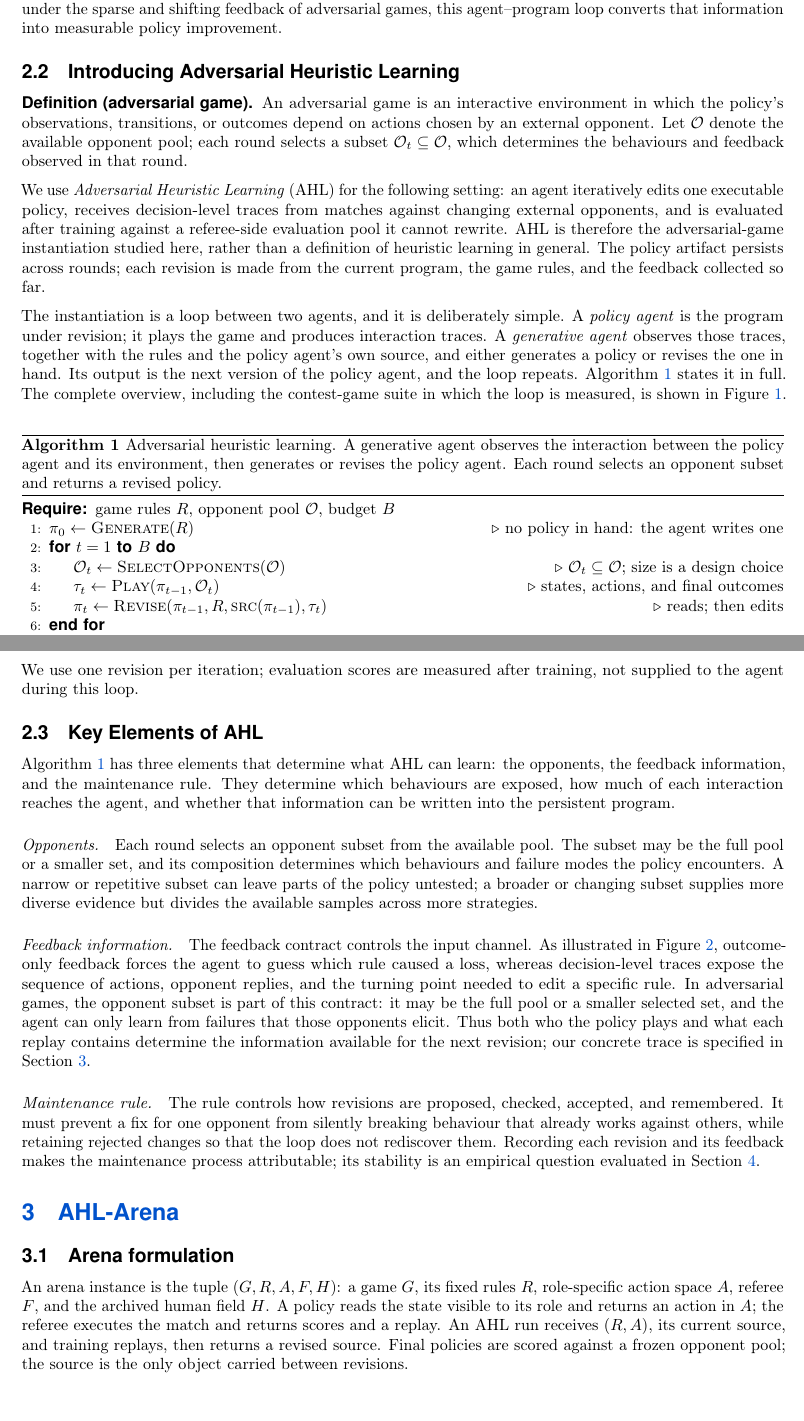
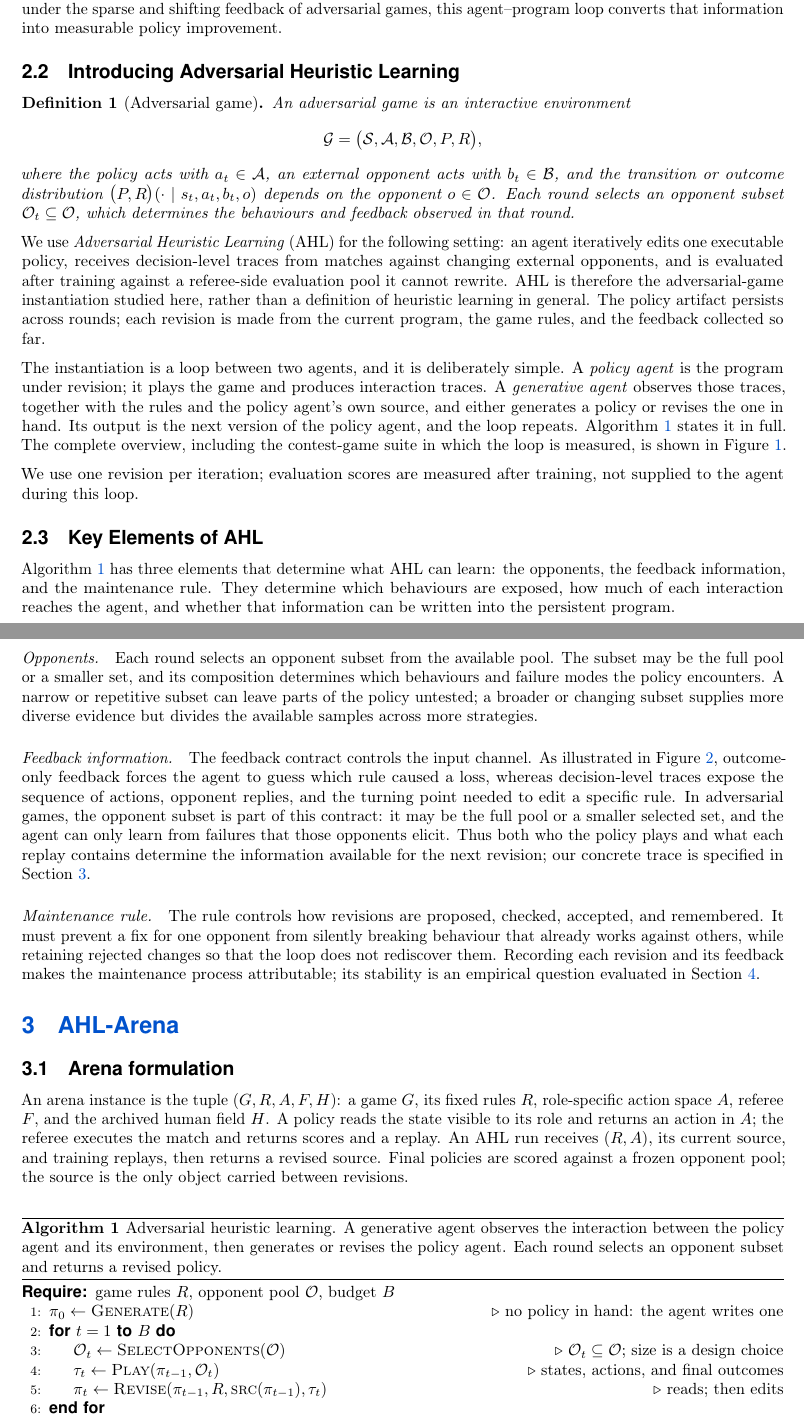
Before and after one commit to yks23/How-Far-Can-Heuristic-Learning-Go, a LaTeX document (main.tex, which reads sections/03-heuristic-learning.tex): two parts of pages 4 and 5 of 19, joined at a grey line, cut so that both start at the same text. Compiled offline with pdfLaTeX.

Commit message:
Formalize adversarial game definition

```diff
--- a/main.tex
+++ b/main.tex
@@ -10,6 +10,7 @@
 \usepackage{booktabs}
 \usepackage{amsfonts}
 \usepackage{amsmath}
+\usepackage{amsthm}
 \usepackage{microtype}
 \usepackage{graphicx}
 \usepackage{multirow}
@@ -28,6 +29,7 @@
 % second algorithm is ever added, use this same pair.
 \usepackage{algorithm}
 \usepackage{algpseudocode}
+\newtheorem{definition}{Definition}
 \setlength{\emergencystretch}{3em}
 \hbadness=10000
 \ifdefined\pdfsuppresswarningpagegroup\pdfsuppresswarningpagegroup=1\fi
--- a/sections/03-heuristic-learning.tex
+++ b/sections/03-heuristic-learning.tex
@@ -266,11 +266,18 @@ loop converts that information into measurable policy improvement.
 \subsection{Introducing Adversarial Heuristic Learning}
 \label{sec:hl-method}
 
-\textbf{Definition (adversarial game).} An adversarial game is an interactive
-environment in which the policy's observations, transitions, or outcomes depend
-on actions chosen by an external opponent. Let $\mathcal{O}$ denote the available
-opponent pool; each round selects a subset $\mathcal{O}_t\subseteq\mathcal{O}$,
-which determines the behaviours and feedback observed in that round.
+\begin{definition}[Adversarial game]
+An adversarial game is an interactive environment
+\[
+\mathcal{G}=\bigl(\mathcal{S},\mathcal{A},\mathcal{B},\mathcal{O},P,R\bigr),
+\]
+where the policy acts with $a_t\in\mathcal{A}$, an external opponent acts with
+$b_t\in\mathcal{B}$, and the transition or outcome distribution
+$\bigl(P,R\bigr)(\cdot\mid s_t,a_t,b_t,o)$ depends on the opponent
+$o\in\mathcal{O}$. Each round selects an opponent subset
+$\mathcal{O}_t\subseteq\mathcal{O}$, which determines the behaviours and feedback
+observed in that round.
+\end{definition}
 
 We use \emph{Adversarial Heuristic Learning} (\ahl) for the following setting:
 an agent iteratively edits one executable policy, receives decision-level traces
```
